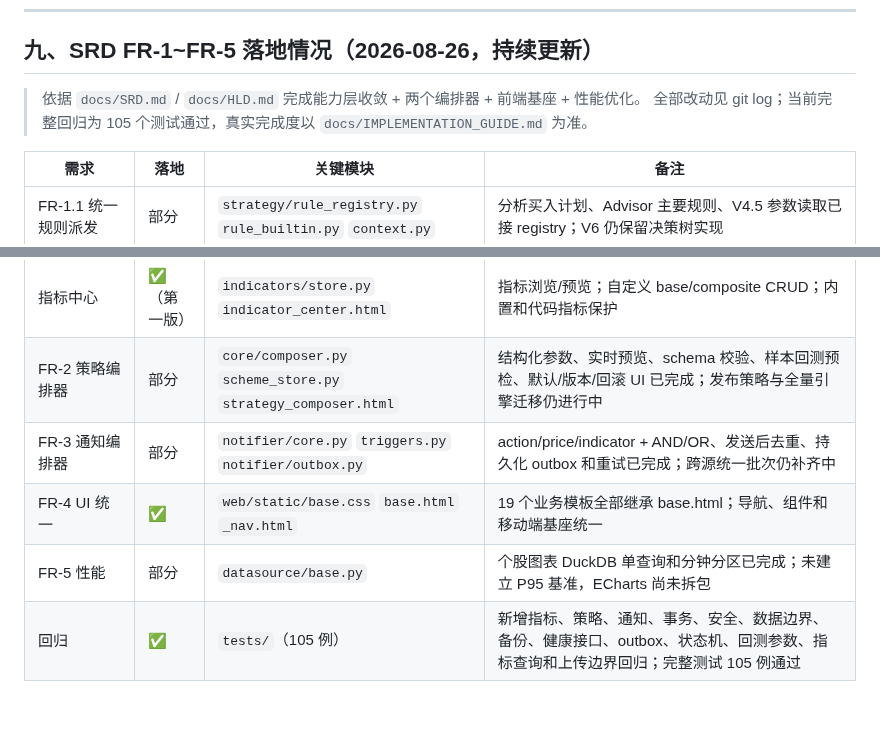
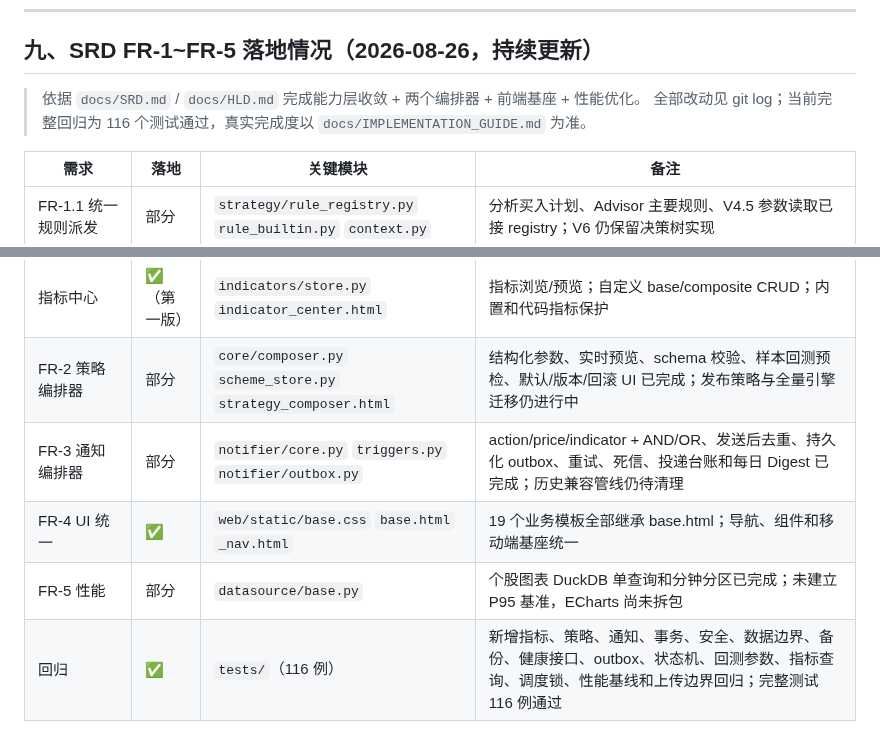
Before and after one commit to fewhg3yhjt/stock-data-analyse, a Markdown page: docs/STATUS.md, 2 parts joined by grey strips. Drawn GitHub-style; blank space fills up the shorter version.

```diff
--- a/docs/STATUS.md
+++ b/docs/STATUS.md
@@ -144,7 +144,7 @@
 ## 九、SRD FR-1~FR-5 落地情况（2026-08-26，持续更新）
 
 > 依据 `docs/SRD.md` / `docs/HLD.md` 完成能力层收敛 + 两个编排器 + 前端基座 + 性能优化。
-> 全部改动见 git log；当前完整回归为 105 个测试通过，真实完成度以 `docs/IMPLEMENTATION_GUIDE.md` 为准。
+> 全部改动见 git log；当前完整回归为 116 个测试通过，真实完成度以 `docs/IMPLEMENTATION_GUIDE.md` 为准。
 
 | 需求 | 落地 | 关键模块 | 备注 |
 |------|------|----------|------|
@@ -154,7 +154,7 @@
 | FR-1.4 数据源抽象 + DuckDB | 部分 | `datasource/base.py` | 日线/分钟接口已抽象，部分 dashboard/engine 仍有具体源直连 |
 | 指标中心 | ✅（第一版） | `indicators/store.py` `indicator_center.html` | 指标浏览/预览；自定义 base/composite CRUD；内置和代码指标保护 |
 | FR-2 策略编排器 | 部分 | `core/composer.py` `scheme_store.py` `strategy_composer.html` | 结构化参数、实时预览、schema 校验、样本回测预检、默认/版本/回滚 UI 已完成；发布策略与全量引擎迁移仍进行中 |
-| FR-3 通知编排器 | 部分 | `notifier/core.py` `triggers.py` `notifier/outbox.py` | action/price/indicator + AND/OR、发送后去重、持久化 outbox 和重试已完成；跨源统一批次仍补齐中 |
+| FR-3 通知编排器 | 部分 | `notifier/core.py` `triggers.py` `notifier/outbox.py` | action/price/indicator + AND/OR、发送后去重、持久化 outbox、重试、死信、投递台账和每日 Digest 已完成；历史兼容管线仍待清理 |
 | FR-4 UI 统一 | ✅ | `web/static/base.css` `base.html` `_nav.html` | 19 个业务模板全部继承 base.html；导航、组件和移动端基座统一 |
 | FR-5 性能 | 部分 | `datasource/base.py` | 个股图表 DuckDB 单查询和分钟分区已完成；未建立 P95 基准，ECharts 尚未拆包 |
-| 回归 | ✅ | `tests/`（105 例）| 新增指标、策略、通知、事务、安全、数据边界、备份、健康接口、outbox、状态机、回测参数、指标查询和上传边界回归；完整测试 105 例通过 |
+| 回归 | ✅ | `tests/`（116 例）| 新增指标、策略、通知、事务、安全、数据边界、备份、健康接口、outbox、状态机、回测参数、指标查询、调度锁、性能基线和上传边界回归；完整测试 116 例通过 |
```
Also changed, not shown: docs/IMPLEMENTATION_GUIDE.md (+12 -6 lines).
